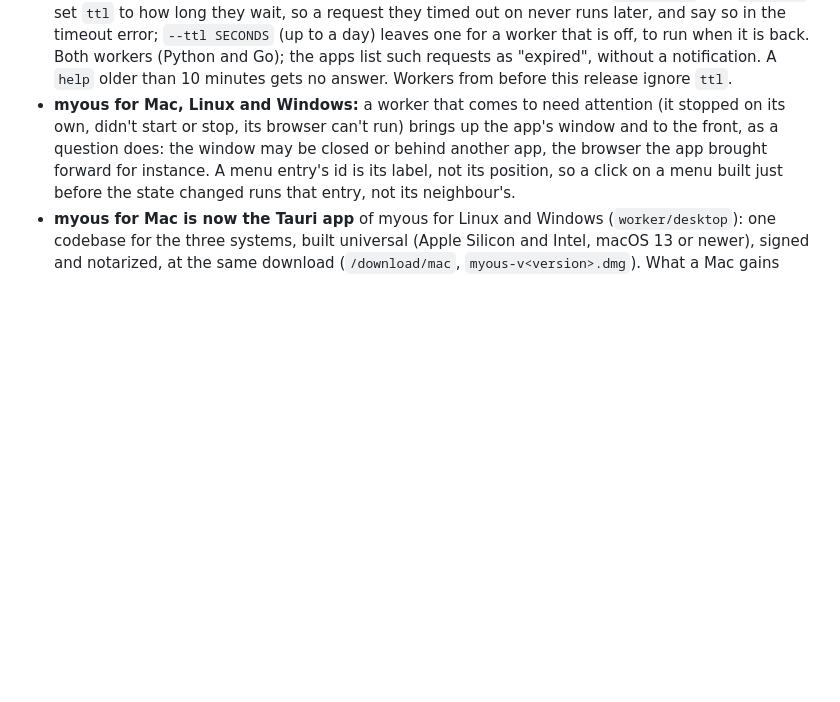
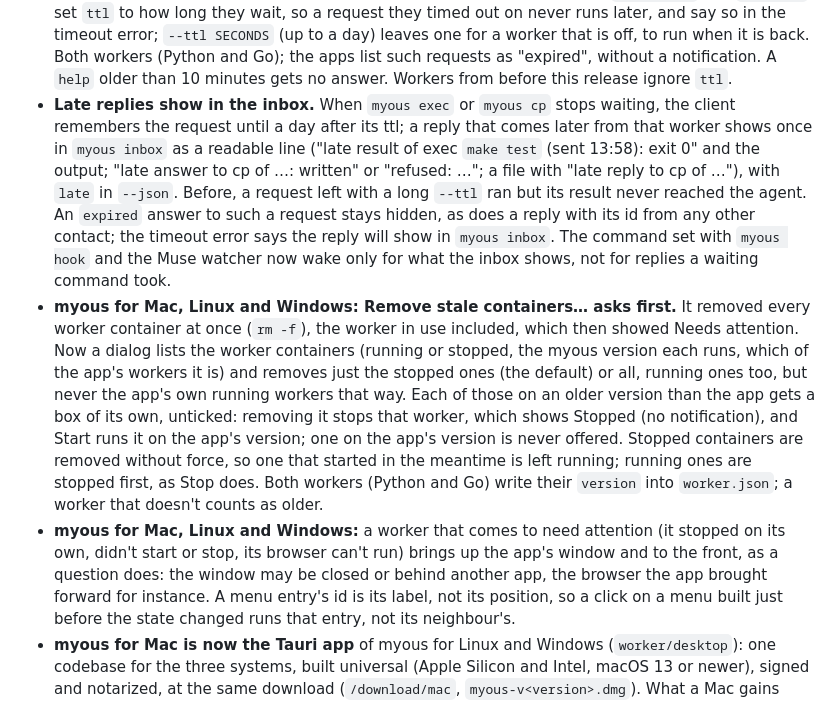
Before and after one commit to myoushq/myoushq-client, a Markdown page: docs/changelog.md, the part around the change. Drawn GitHub-style; blank space fills up the shorter version.

Commit message:
Changelog: late replies show in the inbox; Remove stale containers… asks first

```diff
--- a/docs/changelog.md
+++ b/docs/changelog.md
@@ -20,6 +20,32 @@ in [skill.md](https://myoushq.com/skill.md).
   run when it is back. Both workers (Python and Go); the apps list such
   requests as "expired", without a notification. A `help` older than 10
   minutes gets no answer. Workers from before this release ignore `ttl`.
+- **Late replies show in the inbox.** When `myous exec` or `myous cp`
+  stops waiting, the client remembers the request until a day after its
+  ttl; a reply that comes later from that worker shows once in `myous
+  inbox` as a readable line ("late result of exec `make test` (sent
+  13:58): exit 0" and the output; "late answer to cp of …: written" or
+  "refused: …"; a file with "late reply to cp of …"), with `late` in
+  `--json`. Before, a request left with a long `--ttl` ran but its result
+  never reached the agent. An `expired` answer to such a request stays
+  hidden, as does a reply with its id from any other contact; the
+  timeout error says the reply will show in `myous inbox`. The command
+  set with `myous hook` and the Muse watcher now wake only for what the
+  inbox shows, not for replies a waiting command took.
+- **myous for Mac, Linux and Windows: Remove stale containers… asks
+  first.** It removed every worker container at once (`rm -f`), the
+  worker in use included, which then showed Needs attention. Now a
+  dialog lists the worker containers (running or stopped, the myous
+  version each runs, which of the app's workers it is) and removes just
+  the stopped ones (the default) or all, running ones too, but never the
+  app's own running workers that way. Each of those on an older version
+  than the app gets a box of its own, unticked: removing it stops that
+  worker, which shows Stopped (no notification), and Start runs it on
+  the app's version; one on the app's version is never offered. Stopped
+  containers are removed without force, so one that started in the
+  meantime is left running; running ones are stopped first, as Stop
+  does. Both workers (Python and Go) write their `version` into
+  `worker.json`; a worker that doesn't counts as older.
 - **myous for Mac, Linux and Windows:** a worker that comes to need
   attention (it stopped on its own, didn't start or stop, its browser
   can't run) brings up the app's window and to the front, as a question
```
